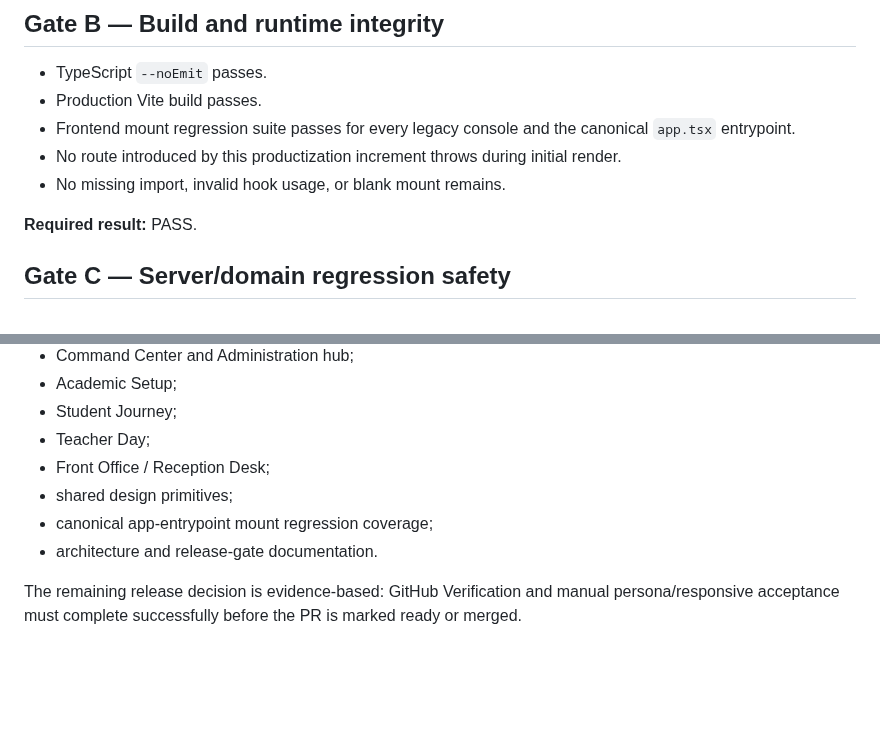
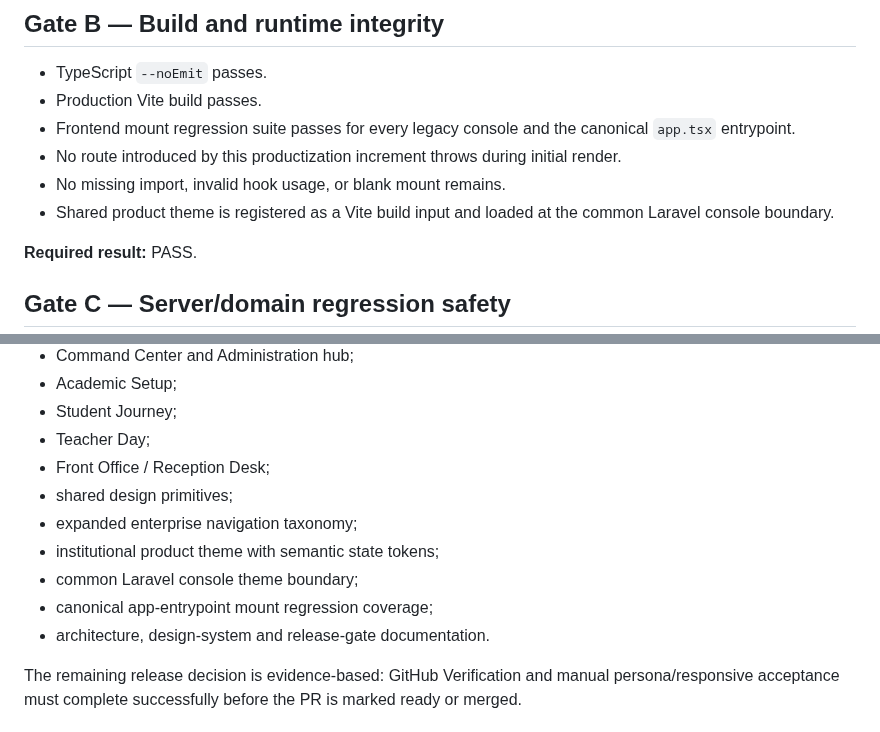
Before and after one commit to Frotan2/TOEFL-House, a Markdown page: docs/UNIFIED_EXPERIENCE_RELEASE_GATES_2026-09-09.md, 2 parts joined by grey strips. GitHub-like rendering; blank space fills up the shorter version.

Commit message:
docs: track expanded unified experience implementation

```diff
--- a/docs/UNIFIED_EXPERIENCE_RELEASE_GATES_2026-09-09.md
+++ b/docs/UNIFIED_EXPERIENCE_RELEASE_GATES_2026-09-09.md
@@ -21,6 +21,7 @@ This document is the completion contract for the unified employee experience. A
 - Frontend mount regression suite passes for every legacy console and the canonical `app.tsx` entrypoint.
 - No route introduced by this productization increment throws during initial render.
 - No missing import, invalid hook usage, or blank mount remains.
+- Shared product theme is registered as a Vite build input and loaded at the common Laravel console boundary.
 
 **Required result:** PASS.
 
@@ -89,8 +90,11 @@ Implemented in the current productization branch:
 - Teacher Day;
 - Front Office / Reception Desk;
 - shared design primitives;
+- expanded enterprise navigation taxonomy;
+- institutional product theme with semantic state tokens;
+- common Laravel console theme boundary;
 - canonical app-entrypoint mount regression coverage;
-- architecture and release-gate documentation.
+- architecture, design-system and release-gate documentation.
 
 The remaining release decision is evidence-based: GitHub Verification and manual persona/responsive acceptance must complete successfully before the PR is marked ready or merged.
 
```
